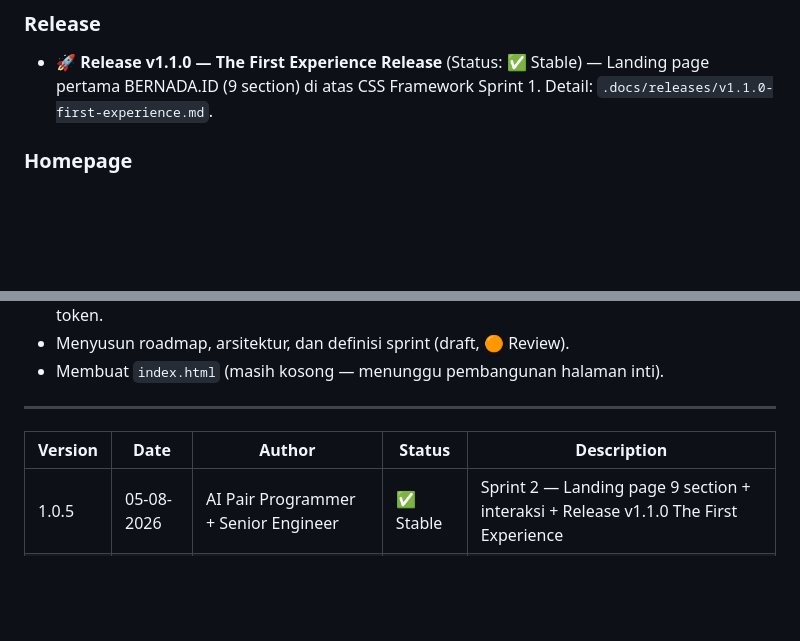
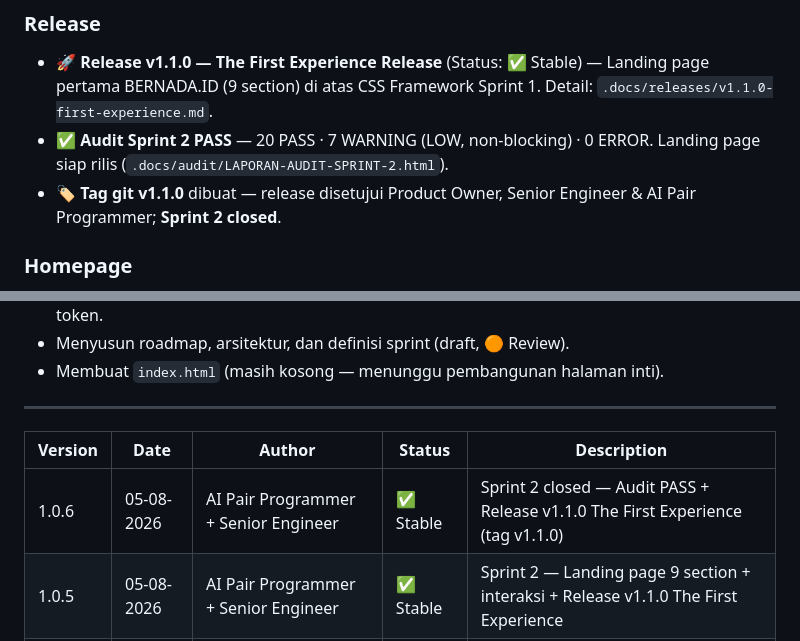
Before and after one commit to Fingky12/bernada.id811, a Markdown page: .docs/changelog.md, 2 parts joined by grey strips. GitHub-like rendering; blank space fills up the shorter version.

Commit message:
chore(release): finalisasi Release v1.1.0 (audit PASS + approval)

```diff
--- a/.docs/changelog.md
+++ b/.docs/changelog.md
@@ -15,6 +15,8 @@
 ### Release
 
 - 🚀 **Release v1.1.0 — The First Experience Release** (Status: ✅ Stable) — Landing page pertama BERNADA.ID (9 section) di atas CSS Framework Sprint 1. Detail: `.docs/releases/v1.1.0-first-experience.md`.
+- ✅ **Audit Sprint 2 PASS** — 20 PASS · 7 WARNING (LOW, non-blocking) · 0 ERROR. Landing page siap rilis (`.docs/audit/LAPORAN-AUDIT-SPRINT-2.html`).
+- 🏷️ **Tag git v1.1.0** dibuat — release disetujui Product Owner, Senior Engineer & AI Pair Programmer; **Sprint 2 closed**.
 
 ### Homepage
 
@@ -100,6 +102,7 @@
 
 | Version | Date | Author | Status | Description |
 | --- | --- | --- | --- | --- |
+| 1.0.6 | 05-08-2026 | AI Pair Programmer + Senior Engineer | ✅ Stable | Sprint 2 closed — Audit PASS + Release v1.1.0 The First Experience (tag v1.1.0) |
 | 1.0.5 | 05-08-2026 | AI Pair Programmer + Senior Engineer | ✅ Stable | Sprint 2 — Landing page 9 section + interaksi + Release v1.1.0 The First Experience |
 | 1.0.4 | 04-08-2026 | AI Pair Programmer + Senior Engineer | ✅ Stable | Release v1.0.0 The Foundation Release + Engineering Workflow |
 | 1.0.3 | 03-08-2026 | AI Pair Programmer + Senior Engineer | ✅ Stable | Catat penulisan ulang layout.css & dedup utilities.css |
```
Also changed, not shown: other parts of .docs/changelog.md (+1 -1 lines), .docs/releases/v1.1.0-first-experience.md (+12 -12 lines).
